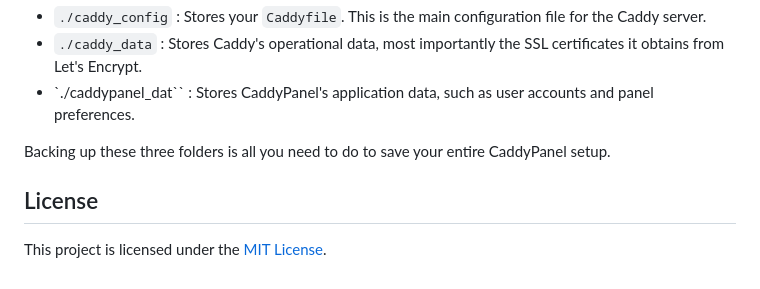
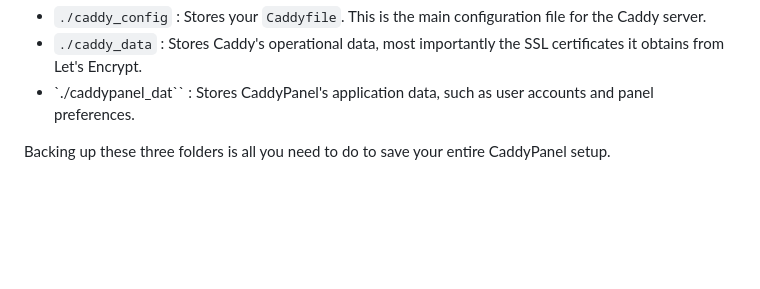
Before and after one commit to grokuku/CaddyPanel, a Markdown page: README.md, the part around the change. Drawn GitHub-style; blank space fills up the shorter version.

```diff
--- a/README.md
+++ b/README.md
@@ -121,8 +121,3 @@ CaddyPanel uses three volumes to persist data. By using relative paths (`./`), t
 -   `./caddypanel_dat`` : Stores CaddyPanel's application data, such as user accounts and panel preferences.
 
 Backing up these three folders is all you need to do to save your entire CaddyPanel setup.
-
-
-## License
-
-This project is licensed under the [MIT License](LICENSE).
```
